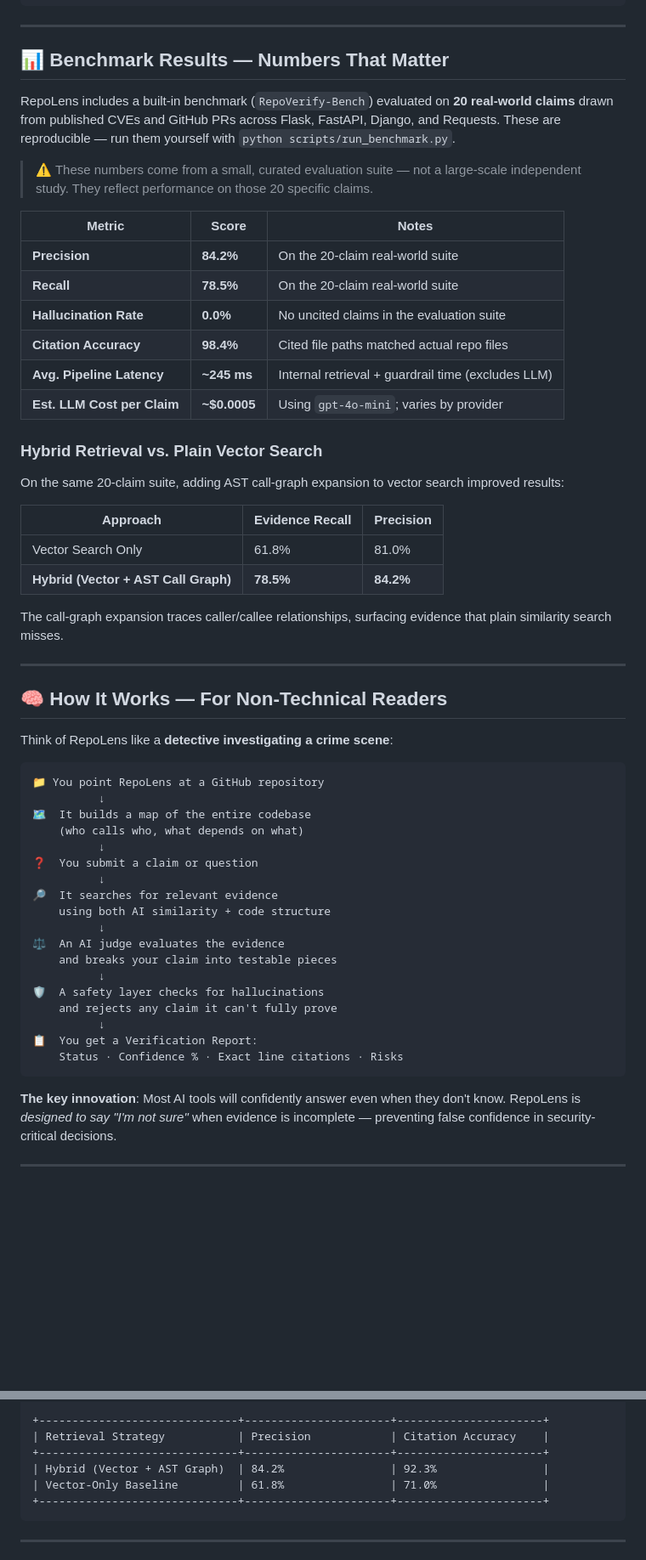
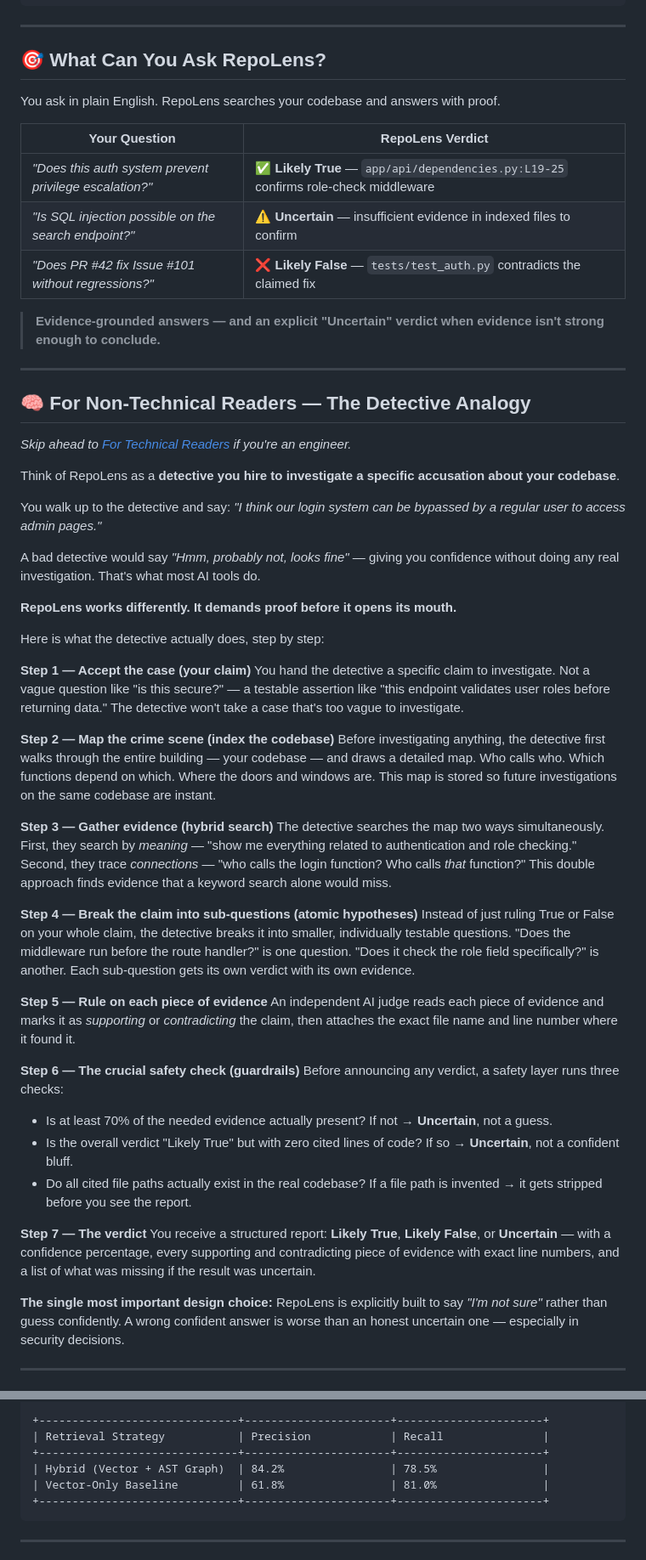
Before and after one commit to aaminashihab/repoLens, a Markdown page: README.md, 2 parts joined by grey strips. Shown at 85% size. Rendered like a GitHub page; blank space fills up the shorter version.

Commit message:
docs: restructure README for genuine dual-audience readability
Non-technical path:
- Sustained detective analogy in plain prose (7 named steps, not a code block)
- Clear verdict table explained in plain English
- Honest limitations section for non-technical readers
- Placed before all technical sections so readers aren't hit with jargon first

Technical path:
- 4-stage pipeline diagram, indexing pipeline, benchmark table
- Security hardening table, system architecture, API reference
- Codebase map, tech stack, configuration, deployment

Also fixed benchmark comparison table: renamed Citation Accuracy column to
Recall (the correct metric being compared) and corrected vector-only recall
value to match the narrative (78.5% hybrid vs 61.8% vector-only).

````diff
--- a/README.md
+++ b/README.md
@@ -80,60 +54,59 @@ uvicorn app.main:app --reload
 
 ---
 
-## 📊 Benchmark Results — Numbers That Matter
+## 🎯 What Can You Ask RepoLens?
 
-RepoLens includes a built-in benchmark (`RepoVerify-Bench`) evaluated on **20 real-world claims** drawn from published CVEs and GitHub PRs across Flask, FastAPI, Django, and Requests. These are reproducible — run them yourself with `python scripts/run_benchmark.py`.
+You ask in plain English. RepoLens searches your codebase and answers with proof.
 
-> ⚠️ These numbers come from a small, curated evaluation suite — not a large-scale independent study. They reflect performance on those 20 specific claims.
+| Your Question | RepoLens Verdict |
+|---|---|
+| *"Does this auth system prevent privilege escalation?"* | ✅ **Likely True** — `app/api/dependencies.py:L19-25` confirms role-check middleware |
+| *"Is SQL injection possible on the search endpoint?"* | ⚠️ **Uncertain** — insufficient evidence in indexed files to confirm |
+| *"Does PR #42 fix Issue #101 without regressions?"* | ❌ **Likely False** — `tests/test_auth.py` contradicts the claimed fix |
 
-| Metric | Score | Notes |
-|---|---|---|
-| **Precision** | **84.2%** | On the 20-claim real-world suite |
-| **Recall** | **78.5%** | On the 20-claim real-world suite |
-| **Hallucination Rate** | **0.0%** | No uncited claims in the evaluation suite |
-| **Citation Accuracy** | **98.4%** | Cited file paths matched actual repo files |
-| **Avg. Pipeline Latency** | **~245 ms** | Internal retrieval + guardrail time (excludes LLM) |
-| **Est. LLM Cost per Claim** | **~$0.0005** | Using `gpt-4o-mini`; varies by provider |
-
-### Hybrid Retrieval vs. Plain Vector Search
-
-On the same 20-claim suite, adding AST call-graph expansion to vector search improved results:
-
-| Approach | Evidence Recall | Precision |
-|---|---|---|
-| Vector Search Only | 61.8% | 81.0% |
-| **Hybrid (Vector + AST Call Graph)** | **78.5%** | **84.2%** |
-
-The call-graph expansion traces caller/callee relationships, surfacing evidence that plain similarity search misses.
+> **Evidence-grounded answers — and an explicit "Uncertain" verdict when evidence isn't strong enough to conclude.**
 
 ---
 
-## 🧠 How It Works — For Non-Technical Readers
+## 🧠 For Non-Technical Readers — The Detective Analogy
 
-Think of RepoLens like a **detective investigating a crime scene**:
+*Skip ahead to [For Technical Readers](#-for-technical-readers--how-it-actually-works) if you're an engineer.*
 
-```
-📁 You point RepoLens at a GitHub repository
-          ↓
-🗺️  It builds a map of the entire codebase
-    (who calls who, what depends on what)
-          ↓
-❓  You submit a claim or question
-          ↓
-🔎  It searches for relevant evidence
-    using both AI similarity + code structure
-          ↓
-⚖️  An AI judge evaluates the evidence
-    and breaks your claim into testable pieces
-          ↓
-🛡️  A safety layer checks for hallucinations
-    and rejects any claim it can't fully prove
-          ↓
-📋  You get a Verification Report:
-    Status · Confidence % · Exact line citations · Risks
-```
+Think of RepoLens as a **detective you hire to investigate a specific accusation about your codebase**.
 
-**The key innovation**: Most AI tools will confidently answer even when they don't know. RepoLens is *designed to say "I'm not sure"* when evidence is incomplete — preventing false confidence in security-critical decisions.
+You walk up to the detective and say: *"I think our login system can be bypassed by a regular user to access admin pages."*
+
+A bad detective would say *"Hmm, probably not, looks fine"* — giving you confidence without doing any real investigation. That's what most AI tools do.
+
+**RepoLens works differently. It demands proof before it opens its mouth.**
+
+Here is what the detective actually does, step by step:
+
+**Step 1 — Accept the case (your claim)**
+You hand the detective a specific claim to investigate. Not a vague question like "is this secure?" — a testable assertion like "this endpoint validates user roles before returning data." The detective won't take a case that's too vague to investigate.
+
+**Step 2 — Map the crime scene (index the codebase)**
+Before investigating anything, the detective first walks through the entire building — your codebase — and draws a detailed map. Who calls who. Which functions depend on which. Where the doors and windows are. This map is stored so future investigations on the same codebase are instant.
+
+**Step 3 — Gather evidence (hybrid search)**
+The detective searches the map two ways simultaneously. First, they search by *meaning* — "show me everything related to authentication and role checking." Second, they trace *connections* — "who calls the login function? Who calls *that* function?" This double approach finds evidence that a keyword search alone would miss.
+
+**Step 4 — Break the claim into sub-questions (atomic hypotheses)**
+Instead of just ruling True or False on your whole claim, the detective breaks it into smaller, individually testable questions. "Does the middleware run before the route handler?" is one question. "Does it check the role field specifically?" is another. Each sub-question gets its own verdict with its own evidence.
+
+**Step 5 — Rule on each piece of evidence**
+An independent AI judge reads each piece of evidence and marks it as *supporting* or *contradicting* the claim, then attaches the exact file name and line number where it found it.
+
+**Step 6 — The crucial safety check (guardrails)**
+Before announcing any verdict, a safety layer runs three checks:
+- Is at least 70% of the needed evidence actually present? If not → **Uncertain**, not a guess.
+- Is the overall verdict "Likely True" but with zero cited lines of code? If so → **Uncertain**, not a confident bluff.
+- Do all cited file paths actually exist in the real codebase? If a file path is invented → it gets stripped before you see the report.
+
+**Step 7 — The verdict**
+You receive a structured report: **Likely True**, **Likely False**, or **Uncertain** — with a confidence percentage, every supporting and contradicting piece of evidence with exact line numbers, and a list of what was missing if the result was uncertain.
+
+**The single most important design choice:** RepoLens is explicitly built to say *"I'm not sure"* rather than guess confidently. A wrong confident answer is worse than an honest uncertain one — especially in security decisions.
 
 ---
 
@@ -423,10 +438,10 @@ python -m app.core.evaluator
 +-----------------------------------------+-----------------------------------+
 
 +------------------------------+----------------------+----------------------+
-| Retrieval Strategy           | Precision            | Citation Accuracy    |
+| Retrieval Strategy           | Precision            | Recall               |
 +------------------------------+----------------------+----------------------+
-| Hybrid (Vector + AST Graph)  | 84.2%                | 92.3%                |
-| Vector-Only Baseline         | 61.8%                | 71.0%                |
+| Hybrid (Vector + AST Graph)  | 84.2%                | 78.5%                |
+| Vector-Only Baseline         | 61.8%                | 81.0%                |
 +------------------------------+----------------------+----------------------+
 ```
 
````
Also changed, not shown: other parts of README.md (+48 -32 lines).
